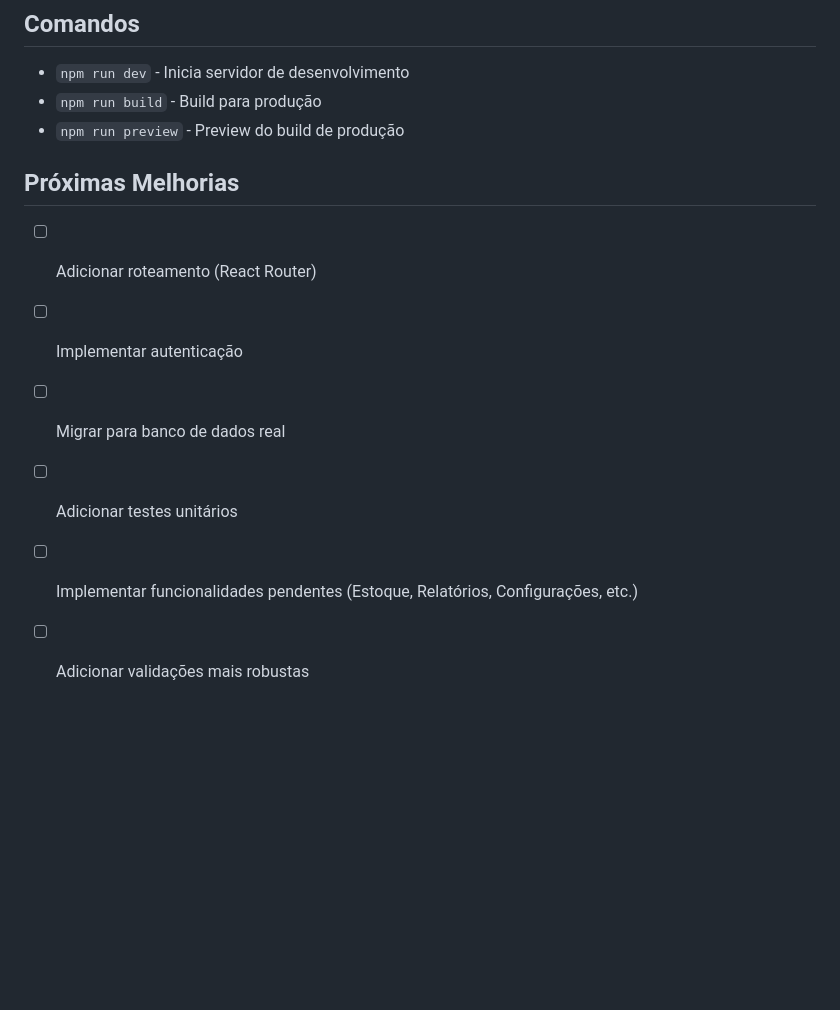
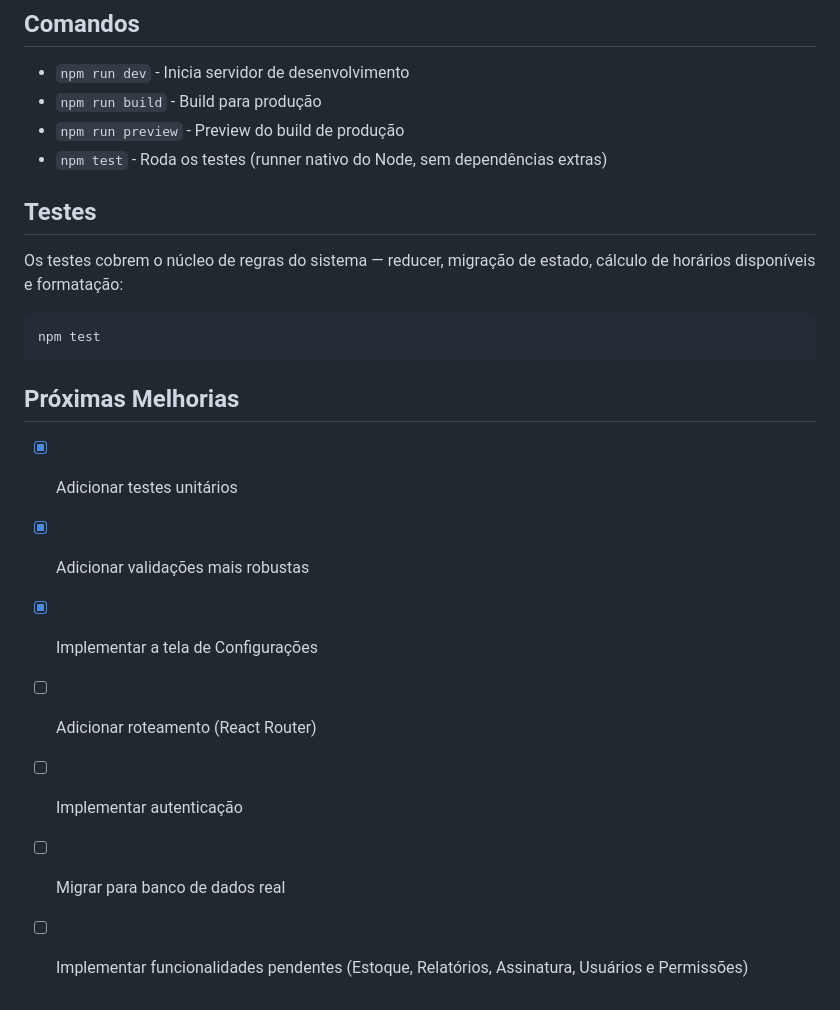
Before and after one commit to fantinn/Pet-SAAS, a Markdown page: README.md, the part around one of its changes. Rendered like a GitHub page; blank space fills up the shorter version.

````diff
--- a/README.md
+++ b/README.md
@@ -135,12 +165,24 @@ npm run dev
 - `npm run dev` - Inicia servidor de desenvolvimento
 - `npm run build` - Build para produção
 - `npm run preview` - Preview do build de produção
+- `npm test` - Roda os testes (runner nativo do Node, sem dependências extras)
+
+## Testes
+
+Os testes cobrem o núcleo de regras do sistema — reducer, migração de estado,
+cálculo de horários disponíveis e formatação:
+
+```bash
+npm test
+```
 
 ## Próximas Melhorias
 
+- [x] Adicionar testes unitários
+- [x] Adicionar validações mais robustas
+- [x] Implementar a tela de Configurações
 - [ ] Adicionar roteamento (React Router)
 - [ ] Implementar autenticação
 - [ ] Migrar para banco de dados real
-- [ ] Adicionar testes unitários
-- [ ] Implementar funcionalidades pendentes (Estoque, Relatórios, Configurações, etc.)
-- [ ] Adicionar validações mais robustas
+- [ ] Implementar funcionalidades pendentes (Estoque, Relatórios, Assinatura,
+      Usuários e Permissões)
````
Also changed, not shown: other parts of README.md (+52 -22 lines).
